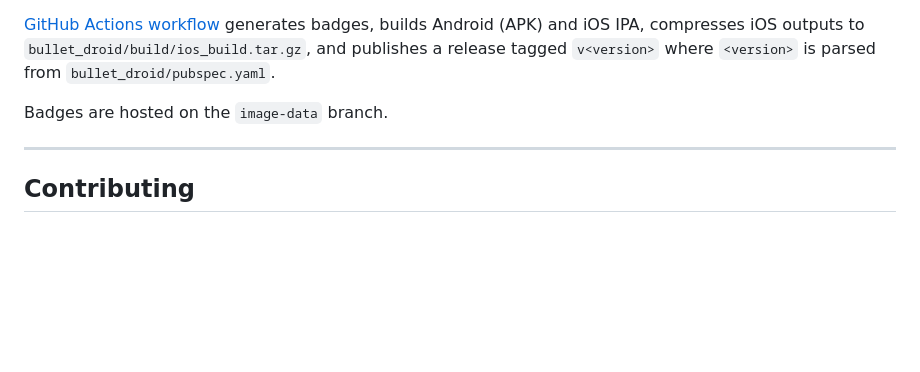
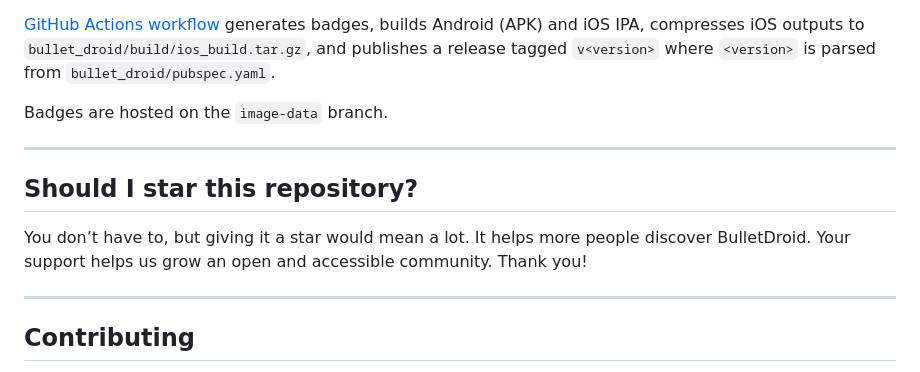
Before and after one commit to DannyLuna17/BulletDroid2, a Markdown page: README.md, the part around the change. GitHub-like rendering; blank space fills up the shorter version.

Commit message:
Should you star this repository?

```diff
--- a/README.md
+++ b/README.md
@@ -156,6 +156,12 @@ Badges are hosted on the `image-data` branch.
 
 ---
 
+## Should I star this repository?
+
+You don’t have to, but giving it a star would mean a lot. It helps more people discover BulletDroid. Your support helps us grow an open and accessible community. Thank you!
+
+---
+
 ## Contributing
 
 We welcome issues, feature requests, and pull requests! Please read the [contribution guidelines](CONTRIBUTING.md) before you begin as they cover the development workflow, coding conventions, commit / branch naming, and the review process.
```
